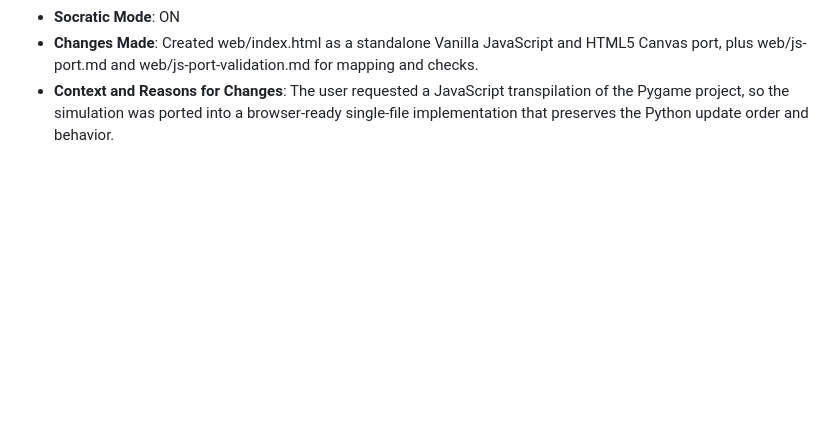
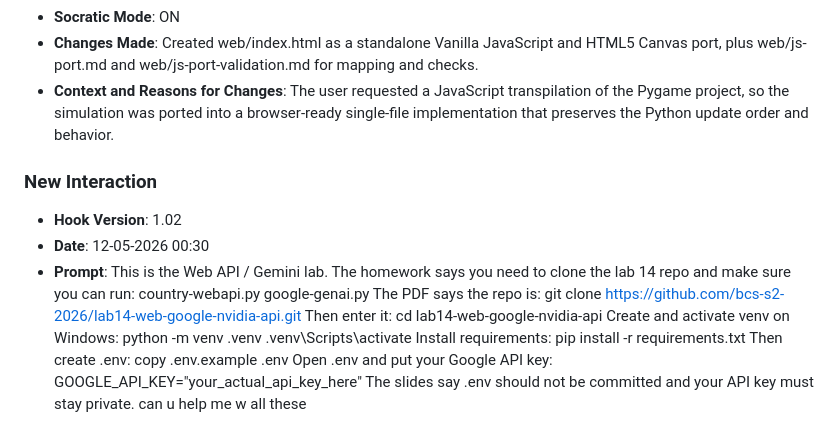
Before and after one commit to victor-oganwo/lab8-pygame, a Markdown page: JOURNAL.md, the part around the change. Rendered like a GitHub page; blank space fills up the shorter version.

Commit message:
chore: log prompt [12-05-2026 00:30]

```diff
--- a/JOURNAL.md
+++ b/JOURNAL.md
@@ -374,3 +374,8 @@ You are expected to write files, not just analyze.
 - **Socratic Mode**: ON
 - **Changes Made**: Created web/index.html as a standalone Vanilla JavaScript and HTML5 Canvas port, plus web/js-port.md and web/js-port-validation.md for mapping and checks.
 - **Context and Reasons for Changes**: The user requested a JavaScript transpilation of the Pygame project, so the simulation was ported into a browser-ready single-file implementation that preserves the Python update order and behavior.
+
+### **New Interaction**
+- **Hook Version**: 1.02
+- **Date**: 12-05-2026 00:30
+- **Prompt**: This is the Web API / Gemini lab. The homework says you need to clone the lab 14 repo and make sure you can run:  country-webapi.py google-genai.py  The PDF says the repo is:  git clone https://github.com/bcs-s2-2026/lab14-web-google-nvidia-api.git  Then enter it:  cd lab14-web-google-nvidia-api  Create and activate venv on Windows:  python -m venv .venv .venv\Scripts\activate  Install requirements:  pip install -r requirements.txt  Then create .env:  copy .env.example .env  Open .env and put your Google API key:  GOOGLE_API_KEY="your_actual_api_key_here"  The slides say .env should not be committed and your API key must stay private. can u help me w all these
```
Also changed, not shown: prompts_history.md (+3 -0 lines).
